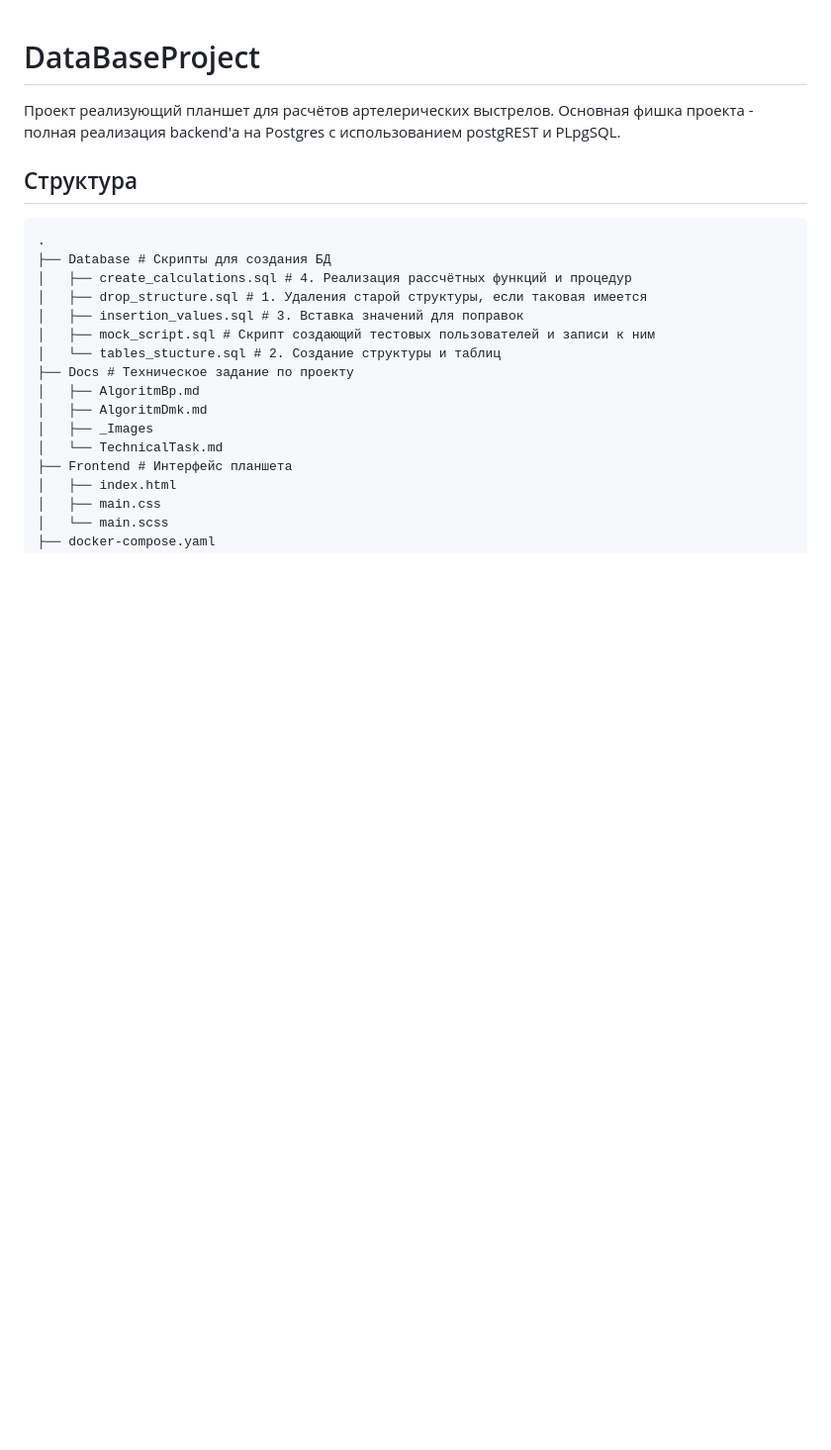
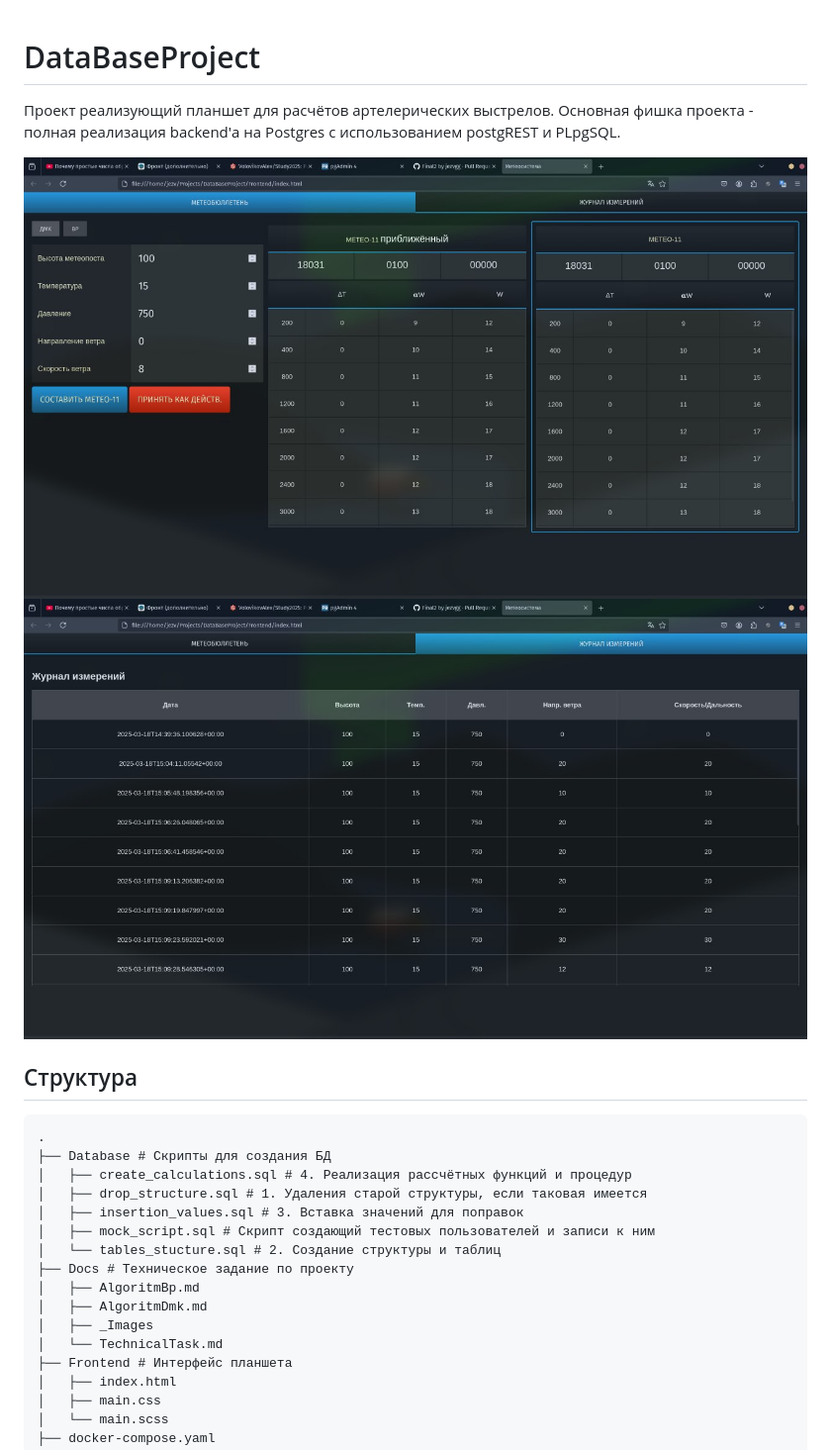
Before and after one commit to jezvgg/DataBaseProject, a Markdown page: README.md, the part around the change. Shown: that part at 99% size. Rendered like a GitHub page; pictures changed too: Docs/_Images/history_meteo.jpg (added), Docs/_Images/tables_meteo.jpg (added); blank space fills up the shorter version.

Commit message:
added images

````diff
--- a/README.md
+++ b/README.md
@@ -3,7 +3,8 @@
 Проект реализующий планшет для расчётов артелерических выстрелов.
 Основная фишка проекта - полная реализация backend'а на Postgres с использованием postgREST и PLpgSQL.
 
-
+![](./Docs/_Images/tables_meteo.jpg)
+![](./Docs/_Images/history_meteo.jpg)
 
 ## Структура
 ```
````
